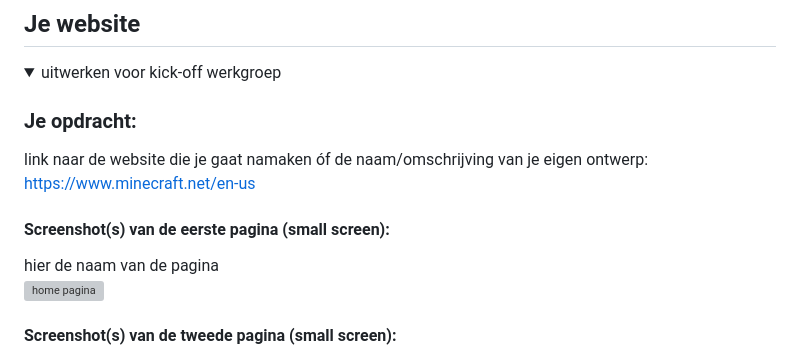
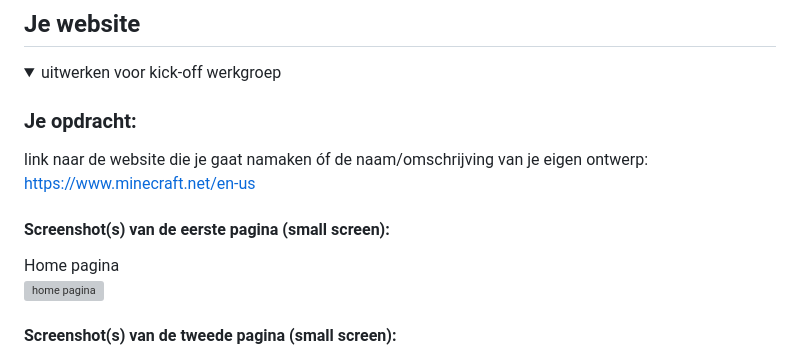
Before and after one commit to Dystymic/FED, a Markdown page: README.md, the part around the change. Drawn GitHub-style; grey boxes are pictures that could not be loaded.

```diff
--- a/README.md
+++ b/README.md
@@ -40,7 +40,7 @@ Nb. Door *open* toe te voegen aan een *details* element kun je deze standaard op
   https://www.minecraft.net/en-us
 
   #### Screenshot(s) van de eerste pagina (small screen):
-  hier de naam van de pagina
+  Home pagina
   <img src="readme-images/minecraft-pagina1.png" width="375px" alt="home pagina">
 
   #### Screenshot(s) van de tweede pagina (small screen):
```
